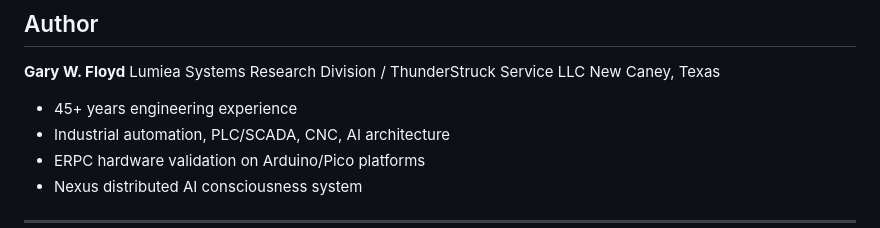
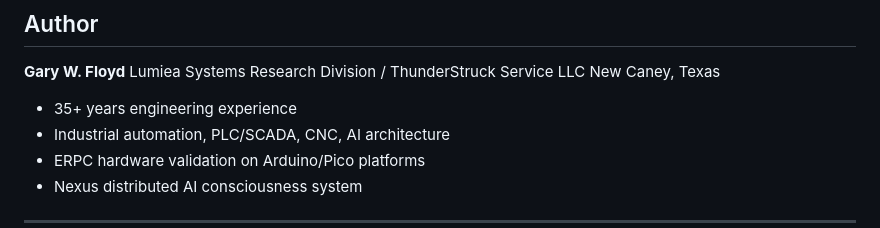
Before and after one commit to darkt22002/gep-sim-suite, a Markdown page: README.md, the part around the change. Rendered like a GitHub page.

Commit message:
Update engineering experience from 45 to 35 years

```diff
--- a/README.md
+++ b/README.md
@@ -75,7 +75,7 @@ Or just download the ZIP and open `index.html`. No server required.
 Lumiea Systems Research Division / ThunderStruck Service LLC
 New Caney, Texas
 
-- 45+ years engineering experience
+- 35+ years engineering experience
 - Industrial automation, PLC/SCADA, CNC, AI architecture
 - ERPC hardware validation on Arduino/Pico platforms
 - Nexus distributed AI consciousness system
```
